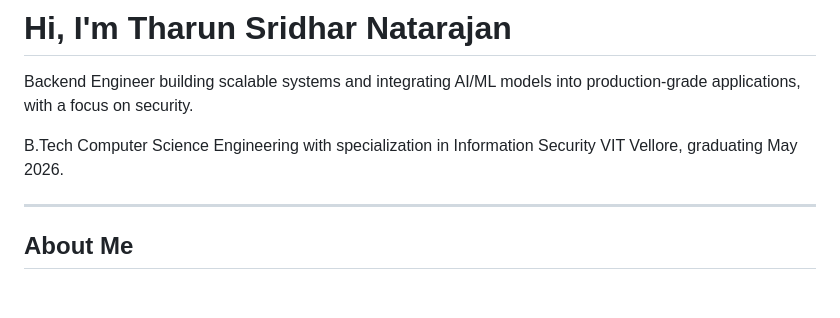
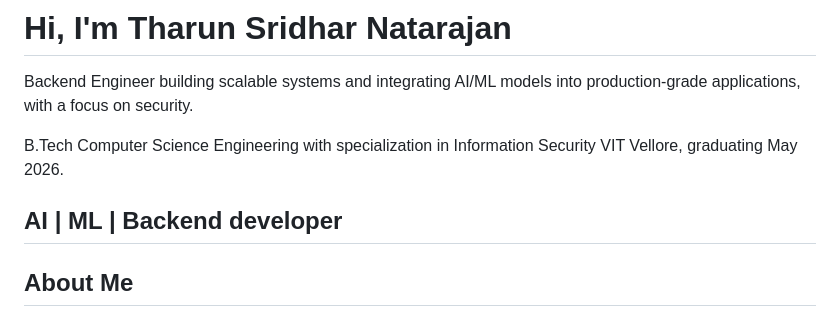
Before and after one commit to tharunsridhar/tharunsridhar, a Markdown page: README.md, the part around the change. Drawn GitHub-style; blank space fills up the shorter version.

Commit message:
Updating my README

```diff
--- a/README.md
+++ b/README.md
@@ -4,6 +4,7 @@ Backend Engineer building scalable systems and integrating AI/ML models into pro
  B.Tech Computer Science Engineering with specialization in Information Security
  VIT Vellore, graduating May 2026.
 
+AI | ML | Backend developer
 ---
 
 ##  About Me
```
